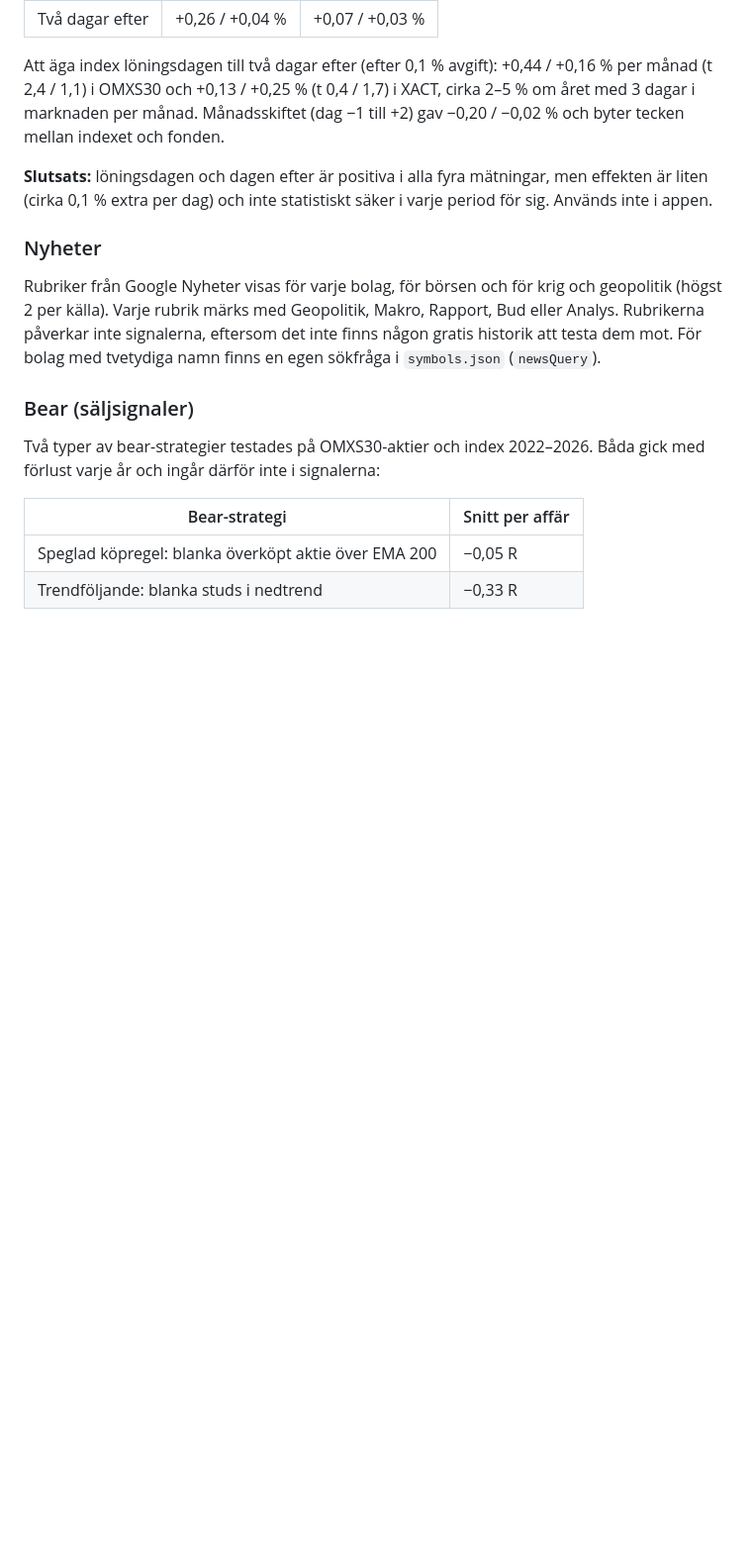
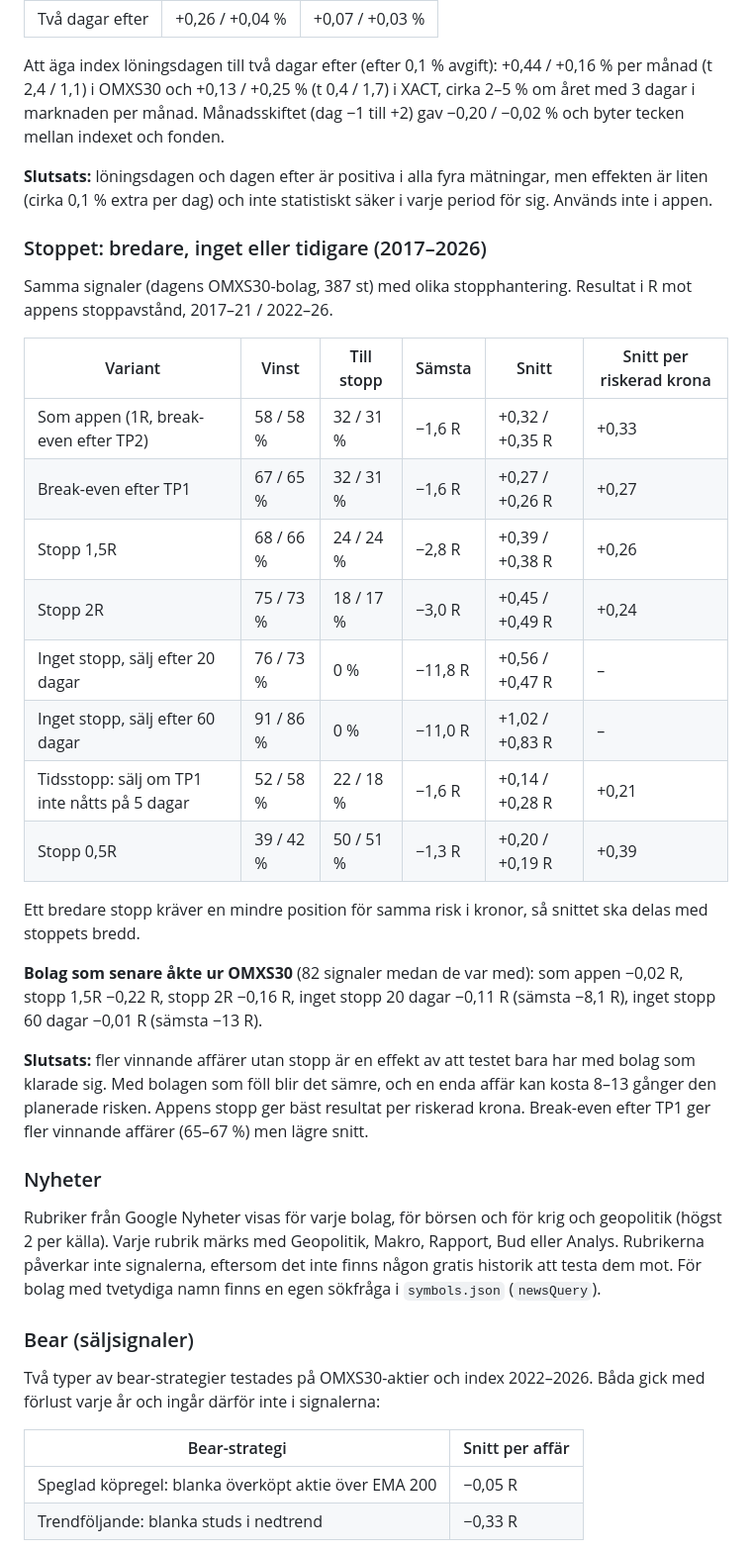
Before and after one commit to EnCodecwtf/omx-analys, a Markdown page: README.md, the part around the change. Shown at 99% size. Drawn GitHub-style; blank space fills up the shorter version.

Commit message:
README: test av stopphantering (bredare, inget, tidsstopp)
Co-Authored-By: Claude Opus 5.5 <noreply@anthropic.com>
Claude-Session: https://claude.ai/code/session_01Euj93ZzpSSbQBtTzRwizxv

```diff
--- a/README.md
+++ b/README.md
@@ -378,6 +378,29 @@ Månadsskiftet (dag −1 till +2) gav −0,20 / −0,02 % och byter tecken mella
 **Slutsats:** löningsdagen och dagen efter är positiva i alla fyra mätningar, men effekten är liten (cirka 0,1 % extra per
 dag) och inte statistiskt säker i varje period för sig. Används inte i appen.
 
+### Stoppet: bredare, inget eller tidigare (2017–2026)
+Samma signaler (dagens OMXS30-bolag, 387 st) med olika stopphantering. Resultat i R mot appens stoppavstånd, 2017–21 / 2022–26.
+
+| Variant | Vinst | Till stopp | Sämsta | Snitt | Snitt per riskerad krona |
+|---|---|---|---|---|---|
+| Som appen (1R, break-even efter TP2) | 58 / 58 % | 32 / 31 % | −1,6 R | +0,32 / +0,35 R | +0,33 |
+| Break-even efter TP1 | 67 / 65 % | 32 / 31 % | −1,6 R | +0,27 / +0,26 R | +0,27 |
+| Stopp 1,5R | 68 / 66 % | 24 / 24 % | −2,8 R | +0,39 / +0,38 R | +0,26 |
+| Stopp 2R | 75 / 73 % | 18 / 17 % | −3,0 R | +0,45 / +0,49 R | +0,24 |
+| Inget stopp, sälj efter 20 dagar | 76 / 73 % | 0 % | −11,8 R | +0,56 / +0,47 R | – |
+| Inget stopp, sälj efter 60 dagar | 91 / 86 % | 0 % | −11,0 R | +1,02 / +0,83 R | – |
+| Tidsstopp: sälj om TP1 inte nåtts på 5 dagar | 52 / 58 % | 22 / 18 % | −1,6 R | +0,14 / +0,28 R | +0,21 |
+| Stopp 0,5R | 39 / 42 % | 50 / 51 % | −1,3 R | +0,20 / +0,19 R | +0,39 |
+
+Ett bredare stopp kräver en mindre position för samma risk i kronor, så snittet ska delas med stoppets bredd.
+
+**Bolag som senare åkte ur OMXS30** (82 signaler medan de var med): som appen −0,02 R, stopp 1,5R −0,22 R, stopp 2R −0,16 R,
+inget stopp 20 dagar −0,11 R (sämsta −8,1 R), inget stopp 60 dagar −0,01 R (sämsta −13 R).
+
+**Slutsats:** fler vinnande affärer utan stopp är en effekt av att testet bara har med bolag som klarade sig. Med bolagen som
+föll blir det sämre, och en enda affär kan kosta 8–13 gånger den planerade risken. Appens stopp ger bäst resultat per riskerad
+krona. Break-even efter TP1 ger fler vinnande affärer (65–67 %) men lägre snitt.
+
 ### Nyheter
 Rubriker från Google Nyheter visas för varje bolag, för börsen och för krig och geopolitik (högst 2 per källa). Varje rubrik märks med
 Geopolitik, Makro, Rapport, Bud eller Analys. Rubrikerna påverkar inte signalerna, eftersom det inte finns någon gratis historik att
```
